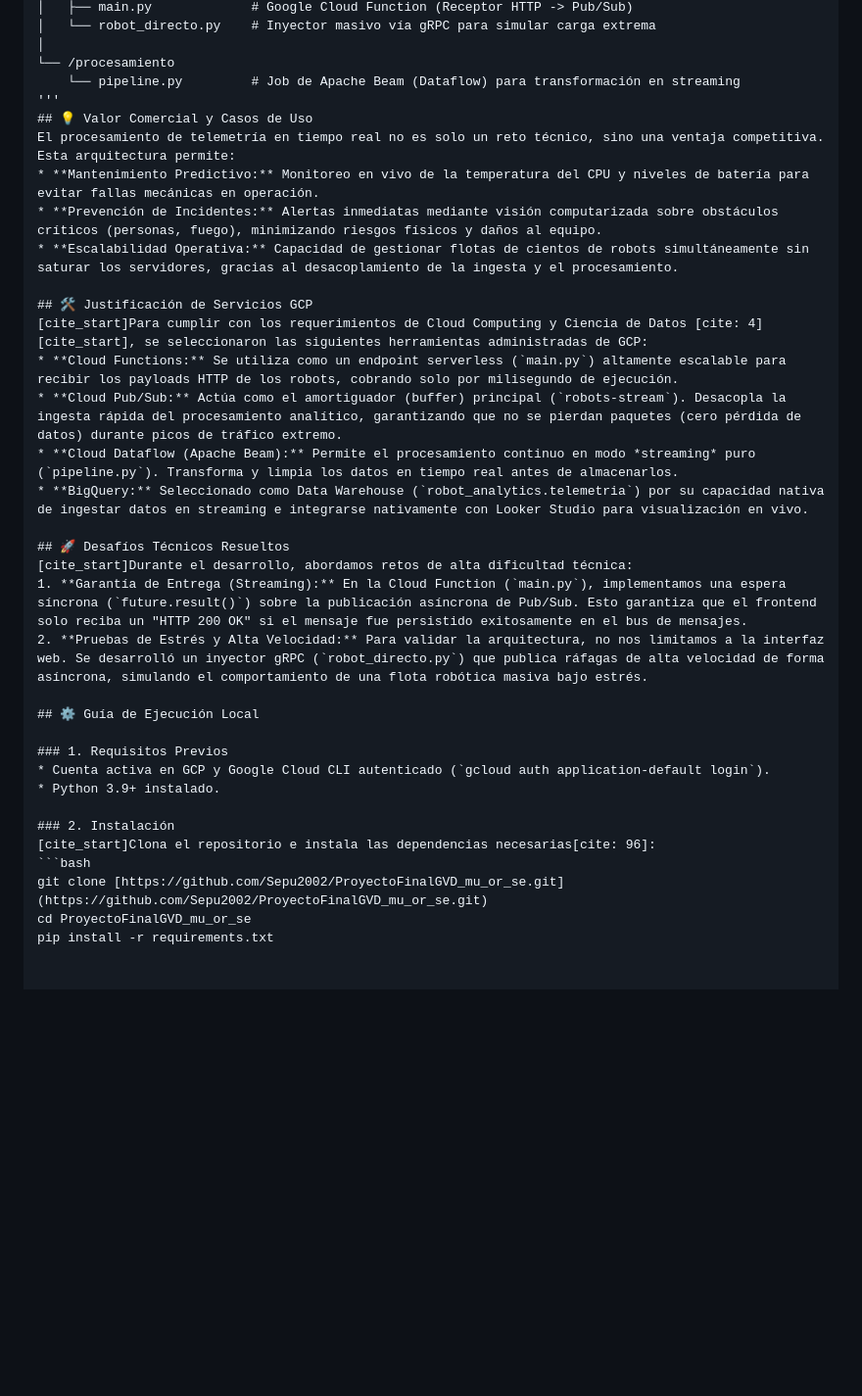
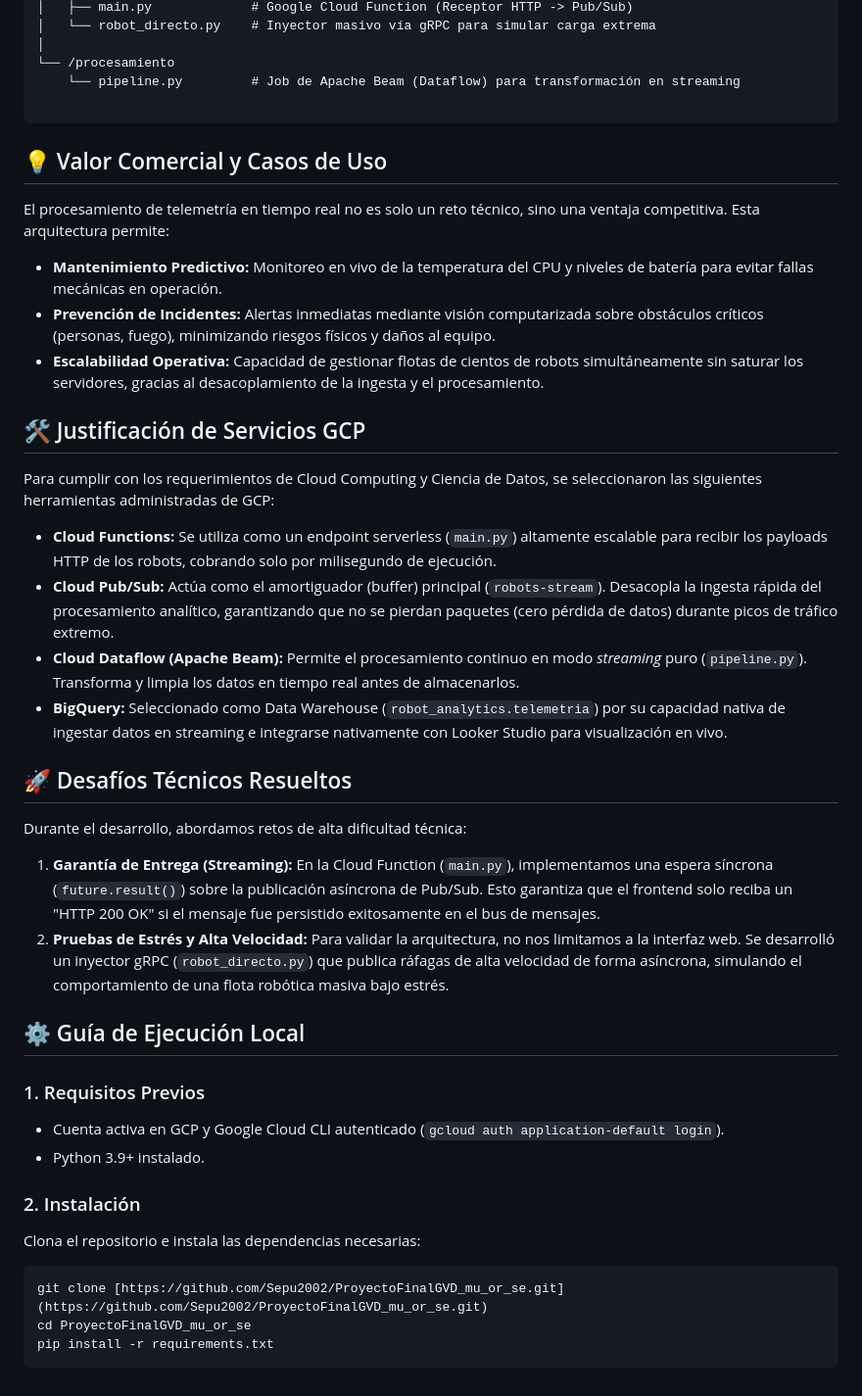
Before and after one commit to Sepu2002/ProyectoFinalGVD_mu_or_se, a Markdown page: README.md, the part around the change. Shown at 98% size. GitHub-like rendering; blank space fills up the shorter version.

````diff
--- a/README.md
+++ b/README.md
@@ -35,7 +35,9 @@ El proyecto cumple con las mejores prácticas de configuración e implementa arc
 │
 └── /procesamiento
     └── pipeline.py         # Job de Apache Beam (Dataflow) para transformación en streaming
-'''
+
+```
+
 ## 💡 Valor Comercial y Casos de Uso
 El procesamiento de telemetría en tiempo real no es solo un reto técnico, sino una ventaja competitiva. Esta arquitectura permite:
 * **Mantenimiento Predictivo:** Monitoreo en vivo de la temperatura del CPU y niveles de batería para evitar fallas mecánicas en operación.
@@ -43,14 +45,14 @@ El procesamiento de telemetría en tiempo real no es solo un reto técnico, sino
 * **Escalabilidad Operativa:** Capacidad de gestionar flotas de cientos de robots simultáneamente sin saturar los servidores, gracias al desacoplamiento de la ingesta y el procesamiento.
 
 ## 🛠️ Justificación de Servicios GCP
-[cite_start]Para cumplir con los requerimientos de Cloud Computing y Ciencia de Datos [cite: 4][cite_start], se seleccionaron las siguientes herramientas administradas de GCP:
+Para cumplir con los requerimientos de Cloud Computing y Ciencia de Datos, se seleccionaron las siguientes herramientas administradas de GCP:
 * **Cloud Functions:** Se utiliza como un endpoint serverless (`main.py`) altamente escalable para recibir los payloads HTTP de los robots, cobrando solo por milisegundo de ejecución.
 * **Cloud Pub/Sub:** Actúa como el amortiguador (buffer) principal (`robots-stream`). Desacopla la ingesta rápida del procesamiento analítico, garantizando que no se pierdan paquetes (cero pérdida de datos) durante picos de tráfico extremo.
 * **Cloud Dataflow (Apache Beam):** Permite el procesamiento continuo en modo *streaming* puro (`pipeline.py`). Transforma y limpia los datos en tiempo real antes de almacenarlos.
 * **BigQuery:** Seleccionado como Data Warehouse (`robot_analytics.telemetria`) por su capacidad nativa de ingestar datos en streaming e integrarse nativamente con Looker Studio para visualización en vivo.
 
 ## 🚀 Desafíos Técnicos Resueltos
-[cite_start]Durante el desarrollo, abordamos retos de alta dificultad técnica:
+Durante el desarrollo, abordamos retos de alta dificultad técnica:
 1. **Garantía de Entrega (Streaming):** En la Cloud Function (`main.py`), implementamos una espera síncrona (`future.result()`) sobre la publicación asíncrona de Pub/Sub. Esto garantiza que el frontend solo reciba un "HTTP 200 OK" si el mensaje fue persistido exitosamente en el bus de mensajes.
 2. **Pruebas de Estrés y Alta Velocidad:** Para validar la arquitectura, no nos limitamos a la interfaz web. Se desarrolló un inyector gRPC (`robot_directo.py`) que publica ráfagas de alta velocidad de forma asíncrona, simulando el comportamiento de una flota robótica masiva bajo estrés.
 
@@ -61,8 +63,9 @@ El procesamiento de telemetría en tiempo real no es solo un reto técnico, sino
 * Python 3.9+ instalado.
 
 ### 2. Instalación
-[cite_start]Clona el repositorio e instala las dependencias necesarias[cite: 96]:
+Clona el repositorio e instala las dependencias necesarias:
 ```bash
 git clone [https://github.com/Sepu2002/ProyectoFinalGVD_mu_or_se.git](https://github.com/Sepu2002/ProyectoFinalGVD_mu_or_se.git)
 cd ProyectoFinalGVD_mu_or_se
 pip install -r requirements.txt
+```
````
